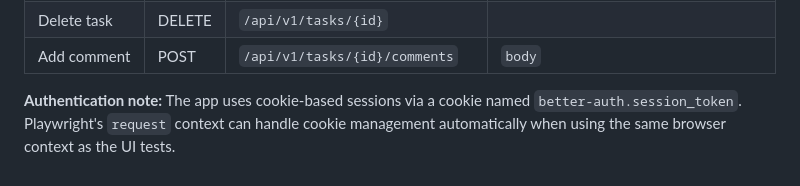
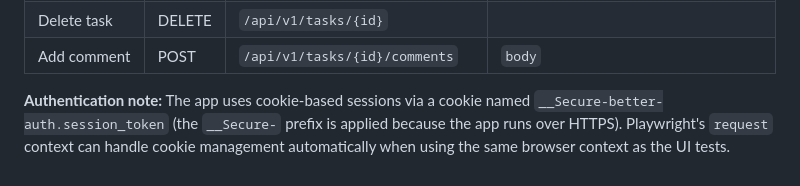
Before and after one commit to DevPlant/issue-tracker-test-app-e2e-tests, a Markdown page: docs/TEST_PLAN.md, the part around the change. Rendered like a GitHub page.

```diff
--- a/docs/TEST_PLAN.md
+++ b/docs/TEST_PLAN.md
@@ -301,4 +301,4 @@ The following API operations are recommended for building reusable test fixtures
 | Delete task | DELETE | `/api/v1/tasks/{id}` | |
 | Add comment | POST | `/api/v1/tasks/{id}/comments` | `body` |
 
-**Authentication note:** The app uses cookie-based sessions via a cookie named `better-auth.session_token`. Playwright's `request` context can handle cookie management automatically when using the same browser context as the UI tests.
+**Authentication note:** The app uses cookie-based sessions via a cookie named `__Secure-better-auth.session_token` (the `__Secure-` prefix is applied because the app runs over HTTPS). Playwright's `request` context can handle cookie management automatically when using the same browser context as the UI tests.
```
Also changed, not shown: checkpoints/03-auth/PROMPT.md (+1 -1 lines).
